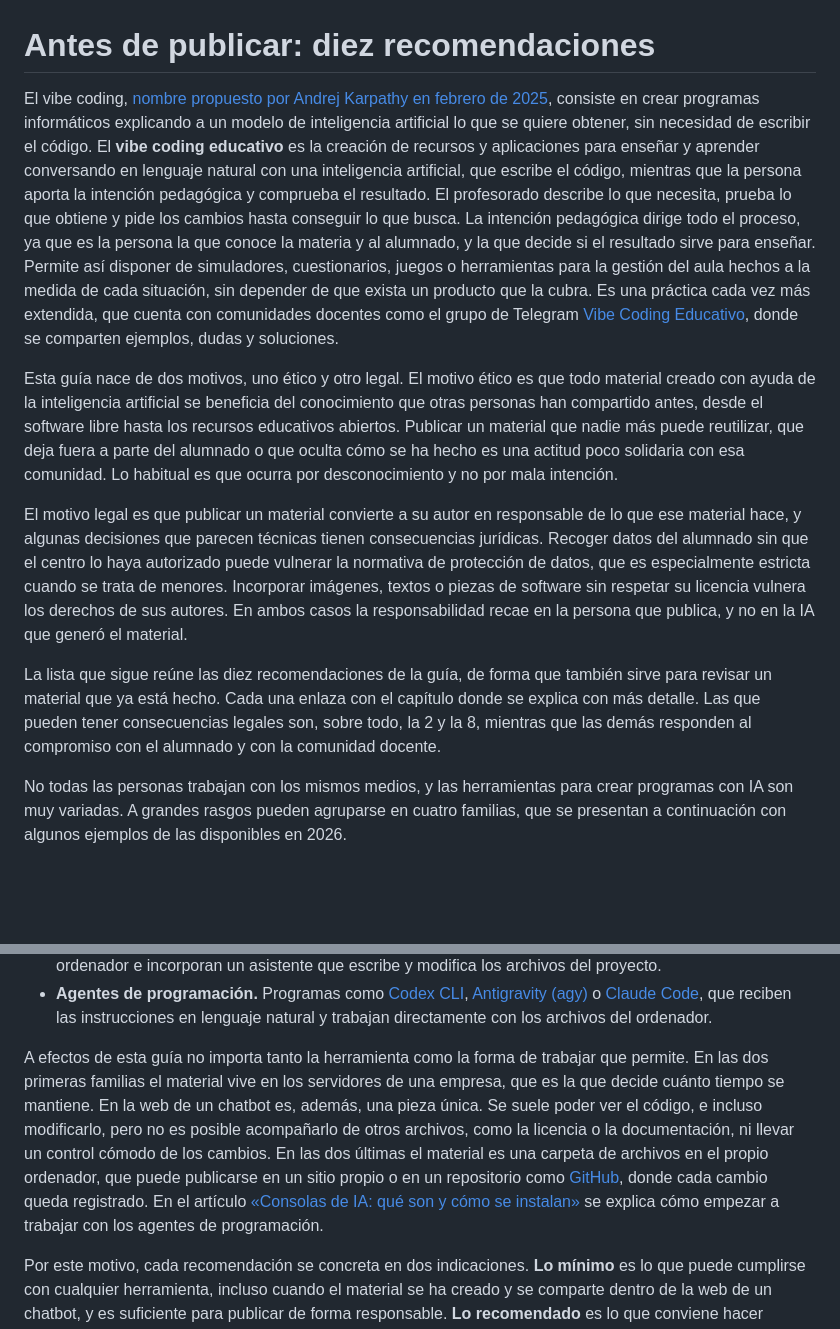
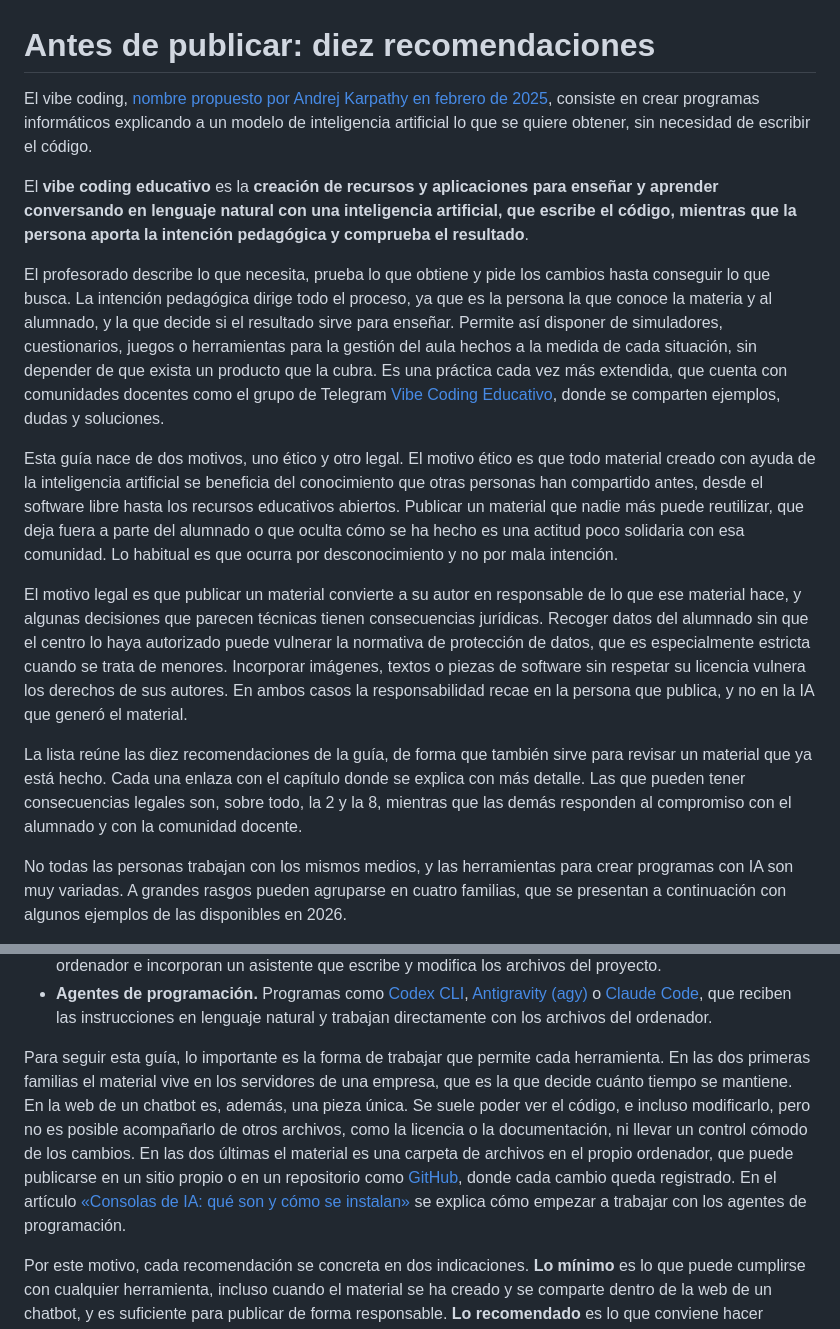
Before and after one commit to Vibe-Coding-Educativo/vibe-responsable, a Markdown page: contenido/es/00-lista.md, 2 parts joined by grey strips. Rendered like a GitHub page; blank space fills up the shorter version.

Commit message:
Set the definition apart and reword the sentence on ways of working
Co-Authored-By: Claude Fable 5.1 <noreply@anthropic.com>

```diff
--- a/contenido/es/00-lista.md
+++ b/contenido/es/00-lista.md
@@ -1,12 +1,16 @@
 # Antes de publicar: diez recomendaciones
 
-El vibe coding, [nombre propuesto por Andrej Karpathy en febrero de 2025](https://x.com/karpathy/status/1886192184808149383), consiste en crear programas informáticos explicando a un modelo de inteligencia artificial lo que se quiere obtener, sin necesidad de escribir el código. El **vibe coding educativo** es la creación de recursos y aplicaciones para enseñar y aprender conversando en lenguaje natural con una inteligencia artificial, que escribe el código, mientras que la persona aporta la intención pedagógica y comprueba el resultado. El profesorado describe lo que necesita, prueba lo que obtiene y pide los cambios hasta conseguir lo que busca. La intención pedagógica dirige todo el proceso, ya que es la persona la que conoce la materia y al alumnado, y la que decide si el resultado sirve para enseñar. Permite así disponer de simuladores, cuestionarios, juegos o herramientas para la gestión del aula hechos a la medida de cada situación, sin depender de que exista un producto que la cubra. Es una práctica cada vez más extendida, que cuenta con comunidades docentes como el grupo de Telegram [Vibe Coding Educativo](https://t.me/vceduca), donde se comparten ejemplos, dudas y soluciones.
+El vibe coding, [nombre propuesto por Andrej Karpathy en febrero de 2025](https://x.com/karpathy/status/1886192184808149383), consiste en crear programas informáticos explicando a un modelo de inteligencia artificial lo que se quiere obtener, sin necesidad de escribir el código.
+
+El **vibe coding educativo** es la **creación de recursos y aplicaciones para enseñar y aprender conversando en lenguaje natural con una inteligencia artificial, que escribe el código, mientras que la persona aporta la intención pedagógica y comprueba el resultado**.
+
+El profesorado describe lo que necesita, prueba lo que obtiene y pide los cambios hasta conseguir lo que busca. La intención pedagógica dirige todo el proceso, ya que es la persona la que conoce la materia y al alumnado, y la que decide si el resultado sirve para enseñar. Permite así disponer de simuladores, cuestionarios, juegos o herramientas para la gestión del aula hechos a la medida de cada situación, sin depender de que exista un producto que la cubra. Es una práctica cada vez más extendida, que cuenta con comunidades docentes como el grupo de Telegram [Vibe Coding Educativo](https://t.me/vceduca), donde se comparten ejemplos, dudas y soluciones.
 
 Esta guía nace de dos motivos, uno ético y otro legal. El motivo ético es que todo material creado con ayuda de la inteligencia artificial se beneficia del conocimiento que otras personas han compartido antes, desde el software libre hasta los recursos educativos abiertos. Publicar un material que nadie más puede reutilizar, que deja fuera a parte del alumnado o que oculta cómo se ha hecho es una actitud poco solidaria con esa comunidad. Lo habitual es que ocurra por desconocimiento y no por mala intención.
 
 El motivo legal es que publicar un material convierte a su autor en responsable de lo que ese material hace, y algunas decisiones que parecen técnicas tienen consecuencias jurídicas. Recoger datos del alumnado sin que el centro lo haya autorizado puede vulnerar la normativa de protección de datos, que es especialmente estricta cuando se trata de menores. Incorporar imágenes, textos o piezas de software sin respetar su licencia vulnera los derechos de sus autores. En ambos casos la responsabilidad recae en la persona que publica, y no en la IA que generó el material.
 
-La lista que sigue reúne las diez recomendaciones de la guía, de forma que también sirve para revisar un material que ya está hecho. Cada una enlaza con el capítulo donde se explica con más detalle. Las que pueden tener consecuencias legales son, sobre todo, la 2 y la 8, mientras que las demás responden al compromiso con el alumnado y con la comunidad docente.
+La lista reúne las diez recomendaciones de la guía, de forma que también sirve para revisar un material que ya está hecho. Cada una enlaza con el capítulo donde se explica con más detalle. Las que pueden tener consecuencias legales son, sobre todo, la 2 y la 8, mientras que las demás responden al compromiso con el alumnado y con la comunidad docente.
 
 No todas las personas trabajan con los mismos medios, y las herramientas para crear programas con IA son muy variadas. A grandes rasgos pueden agruparse en cuatro familias, que se presentan a continuación con algunos ejemplos de las disponibles en 2026.
 
@@ -15,7 +19,7 @@ No todas las personas trabajan con los mismos medios, y las herramientas para cr
 - **Editores de código con IA.** Programas como [Visual Studio Code](https://code.visualstudio.com/) o [Cursor](https://cursor.com/), que se instalan en el ordenador e incorporan un asistente que escribe y modifica los archivos del proyecto.
 - **Agentes de programación.** Programas como [Codex CLI](https://developers.openai.com/codex/cli), [Antigravity (agy)](https://antigravity.google/) o [Claude Code](https://claude.com/product/claude-code), que reciben las instrucciones en lenguaje natural y trabajan directamente con los archivos del ordenador.
 
-A efectos de esta guía no importa tanto la herramienta como la forma de trabajar que permite. En las dos primeras familias el material vive en los servidores de una empresa, que es la que decide cuánto tiempo se mantiene. En la web de un chatbot es, además, una pieza única. Se suele poder ver el código, e incluso modificarlo, pero no es posible acompañarlo de otros archivos, como la licencia o la documentación, ni llevar un control cómodo de los cambios. En las dos últimas el material es una carpeta de archivos en el propio ordenador, que puede publicarse en un sitio propio o en un repositorio como [GitHub](https://github.com/), donde cada cambio queda registrado. En el artículo [«Consolas de IA: qué son y cómo se instalan»](https://educacion.bilateria.org/consolas-de-ia-en-2026-que-son-como-se-instalan-y-que-cuestan-ahora/) se explica cómo empezar a trabajar con los agentes de programación.
+Para seguir esta guía, lo importante es la forma de trabajar que permite cada herramienta. En las dos primeras familias el material vive en los servidores de una empresa, que es la que decide cuánto tiempo se mantiene. En la web de un chatbot es, además, una pieza única. Se suele poder ver el código, e incluso modificarlo, pero no es posible acompañarlo de otros archivos, como la licencia o la documentación, ni llevar un control cómodo de los cambios. En las dos últimas el material es una carpeta de archivos en el propio ordenador, que puede publicarse en un sitio propio o en un repositorio como [GitHub](https://github.com/), donde cada cambio queda registrado. En el artículo [«Consolas de IA: qué son y cómo se instalan»](https://educacion.bilateria.org/consolas-de-ia-en-2026-que-son-como-se-instalan-y-que-cuestan-ahora/) se explica cómo empezar a trabajar con los agentes de programación.
 
 Por este motivo, cada recomendación se concreta en dos indicaciones. **Lo mínimo** es lo que puede cumplirse con cualquier herramienta, incluso cuando el material se ha creado y se comparte dentro de la web de un chatbot, y es suficiente para publicar de forma responsable. **Lo recomendado** es lo que conviene hacer además, y requiere que el material sea un proyecto con sus propios archivos, publicado en un repositorio o en un sitio propio. Las plataformas para crear aplicaciones suelen trabajar también con proyectos de varios archivos, y algunas permiten enviarlos a un repositorio externo, por lo que en ese caso pueden seguirse estas indicaciones. Cuando no hay diferencia entre una forma de trabajar y otra, se da una sola indicación.
 
```
